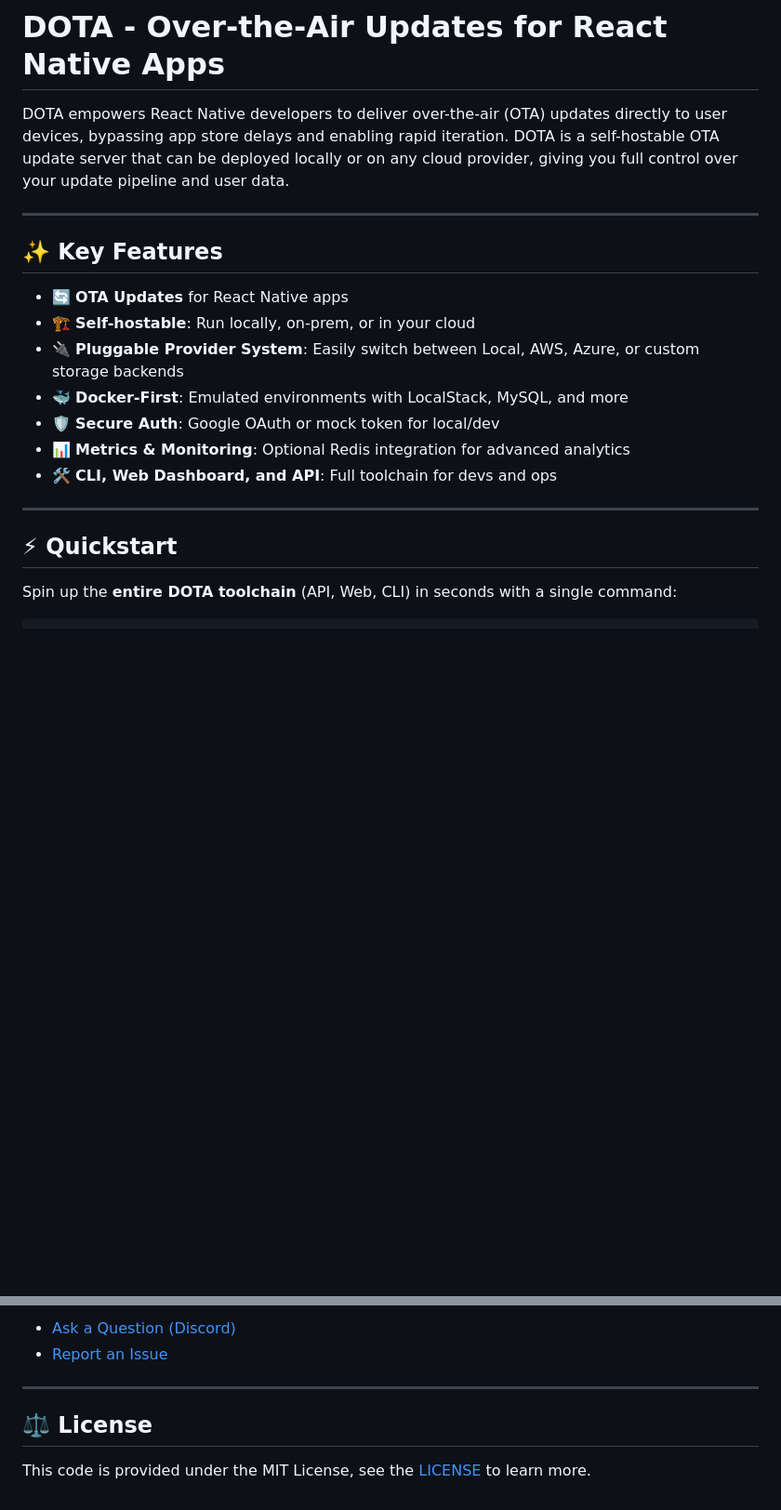
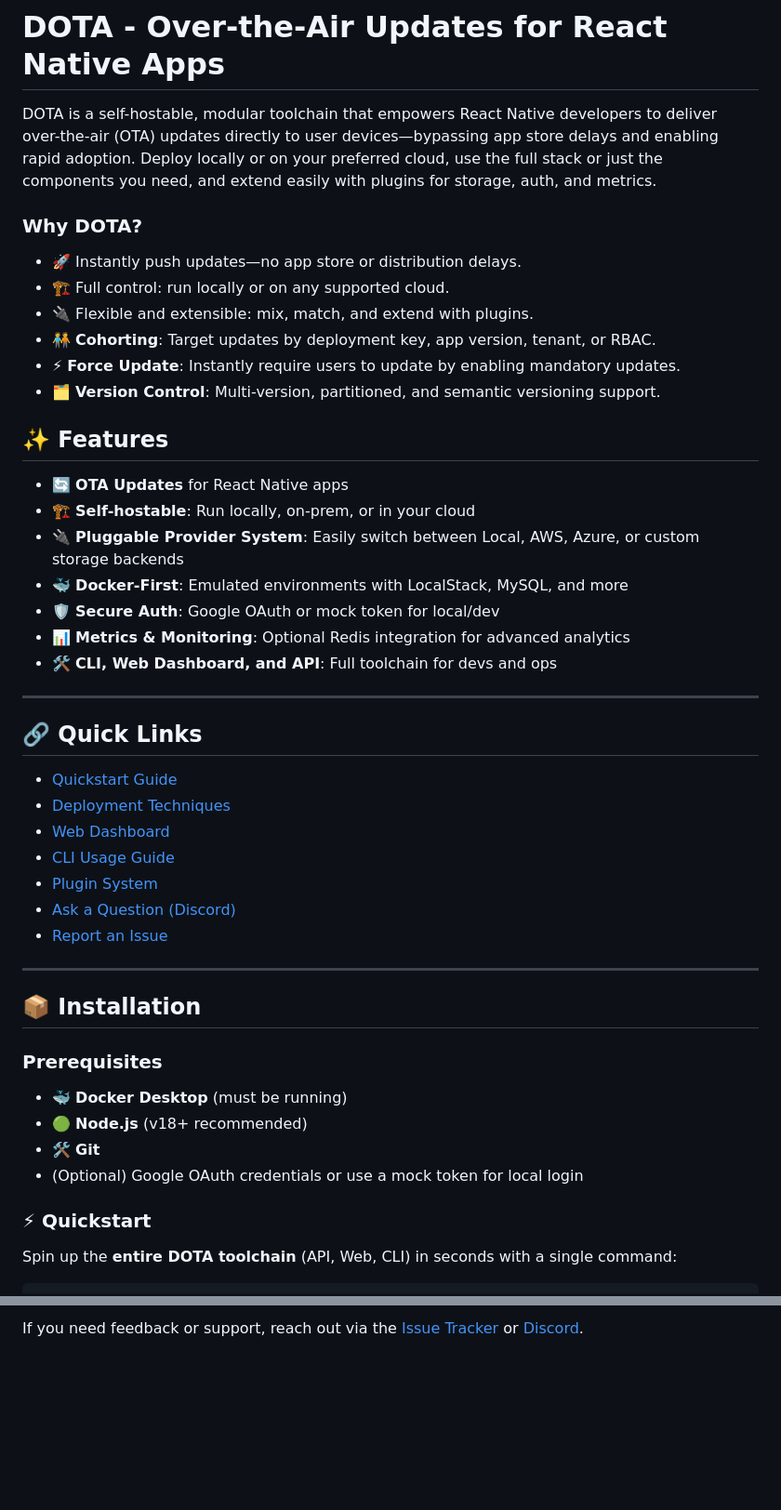
Before and after one commit to ds-horizon/dota, a Markdown page: README.md, 2 parts joined by grey strips. Shown: that part at 93% size. GitHub-like rendering; blank space fills up the shorter version.

```diff
--- a/README.md
+++ b/README.md
@@ -2,11 +2,17 @@
 
 # DOTA - Over-the-Air Updates for React Native Apps
 
-DOTA empowers React Native developers to deliver over-the-air (OTA) updates directly to user devices, bypassing app store delays and enabling rapid iteration. DOTA is a self-hostable OTA update server that can be deployed locally or on any cloud provider, giving you full control over your update pipeline and user data.
+DOTA is a self-hostable, modular toolchain that empowers React Native developers to deliver over-the-air (OTA) updates directly to user devices—bypassing app store delays and enabling rapid adoption. Deploy locally or on your preferred cloud, use the full stack or just the components you need, and extend easily with plugins for storage, auth, and metrics.
 
----
+### Why DOTA?
+- 🚀 Instantly push updates—no app store or distribution delays.
+- 🏗️ Full control: run locally or on any supported cloud.
+- 🔌 Flexible and extensible: mix, match, and extend with plugins.
+- 🧑‍🤝‍🧑 **Cohorting**: Target updates by deployment key, app version, tenant, or RBAC.
+- ⚡ **Force Update**: Instantly require users to update by enabling mandatory updates.
+- 🗂️ **Version Control**: Multi-version, partitioned, and semantic versioning support.
 
-## ✨ Key Features
+## ✨ Features
 
 - 🔄 **OTA Updates** for React Native apps
 - 🏗️ **Self-hostable**: Run locally, on-prem, or in your cloud
@@ -18,7 +24,28 @@ DOTA empowers React Native developers to deliver over-the-air (OTA) updates dire
 
 ---
 
-## ⚡ Quickstart
+## 🔗 Quick Links
+
+- [Quickstart Guide](/documentation/quickstart)
+- [Deployment Techniques](/documentation/deployment)
+- [Web Dashboard](/documentation/web/dashboard)
+- [CLI Usage Guide](/documentation/cli/commands)
+- [Plugin System](/documentation/plugins)
+- [Ask a Question (Discord)](https://discord.gg/Sa6a5Scj)
+- [Report an Issue](https://github.com/dream-sports-labs/dota/issues)
+
+---
+
+## 📦 Installation
+
+### Prerequisites
+
+- 🐳 **Docker Desktop** (must be running)
+- 🟢 **Node.js** (v18+ recommended)
+- 🛠️ **Git**
+- (Optional) Google OAuth credentials or use a mock token for local login
+
+### ⚡ Quickstart
 
 Spin up the **entire DOTA toolchain** (API, Web, CLI) in seconds with a single command:
 
@@ -127,9 +173,2 @@ DOTA is an open-source project and welcomes contributions from the community. Fo
 
-- [Ask a Question (Discord)](https://discord.gg/Sa6a5Scj)
-- [Report an Issue](https://github.com/dream-sports-labs/dota/issues)
-
----
-
-## ⚖️ License
-
-This code is provided under the MIT License, see the [LICENSE](./LICENSE) to learn more.
+If you need feedback or support, reach out via the [Issue Tracker](https://github.com/dream-sports-labs/dota/issues) or [Discord](https://discord.gg/Sa6a5Scj).
```
Also changed, not shown: other parts of README.md (+60 -41 lines).
